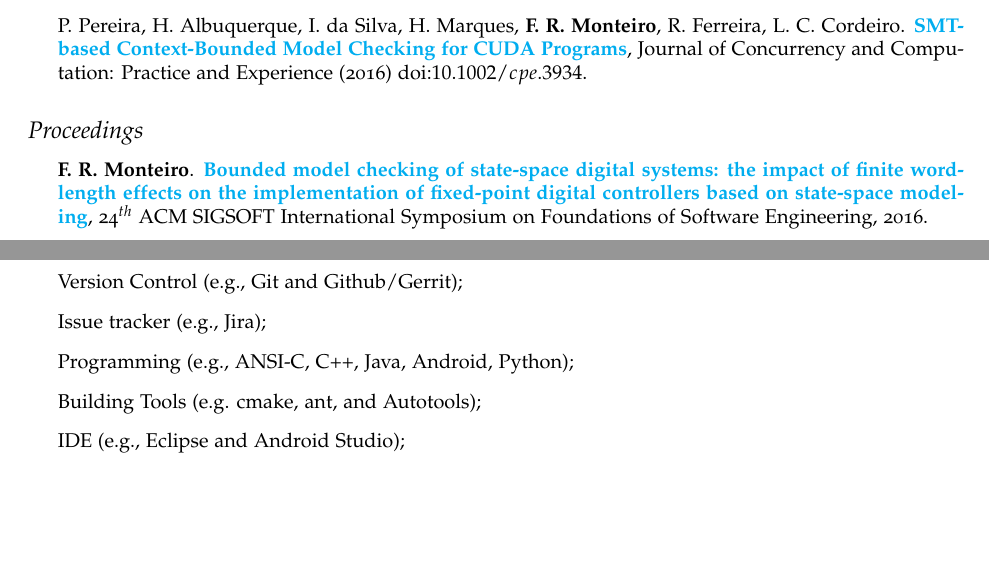
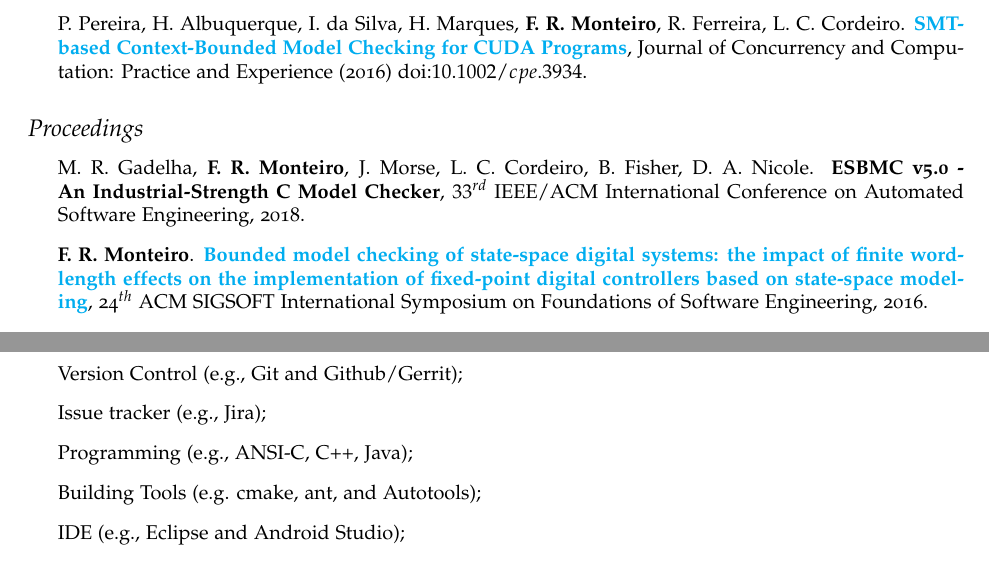
Before and after one commit to feliperodri/feliperodri.github.io, a LaTeX CV (cv/resume.tex): two parts of pages 2 and 3 of 4, joined at a grey line, cut so that both start at the same text, the shorter picture padded with empty space. Compiled offline with pdfLaTeX.

Commit message:
updating CV
Signed-off-by: feliperodri <rms.felipe@gmail.com>

```diff
--- a/cv/resume.tex
+++ b/cv/resume.tex
@@ -179,6 +178,9 @@ Felipe R. Monteiro is currently a Software Engineer at the Eldorado Institute an
 
 \begin{itemize}
 
+    \item M. R. Gadelha, {\bf F. R. Monteiro}, J. Morse, L. C. Cordeiro, B. Fisher, D. A. Nicole. {\bf ESBMC v5.0 - An Industrial-Strength C Model Checker},
+  $33^{rd}$ IEEE/ACM International Conference on Automated Software Engineering, 2018.
+
     \item {\bf F. R. Monteiro}. \href{http://dl.acm.org/citation.cfm?id=2983979}{{\bf Bounded model checking of state-space digital systems: the impact of finite word-length effects on the implementation of fixed-point digital controllers based on state-space modeling}},
   24$^{th}$ ACM SIGSOFT International Symposium on Foundations of Software Engineering, 2016.
 
@@ -221,7 +223,7 @@ Felipe R. Monteiro is currently a Software Engineer at the Eldorado Institute an
    \item{Agile Methodologies (e.g., SCRUM and Kanban);}
    \item{Version Control (e.g., Git and Github/Gerrit);}
    \item{Issue tracker (e.g., Jira);}
-   \item{Programming (e.g., ANSI-C, C++, Java, Android, Python);}
+   \item{Programming (e.g., ANSI-C, C++, Java);}
    \item{Building Tools (e.g. cmake, ant, and Autotools);}
    \item{IDE (e.g., Eclipse and Android Studio);}
    \item{Continuous Integration (e.g., Travis CI);}
```
Also changed, not shown: cv/resume.pdf, cv/resume.tex (3 more changed lines).
